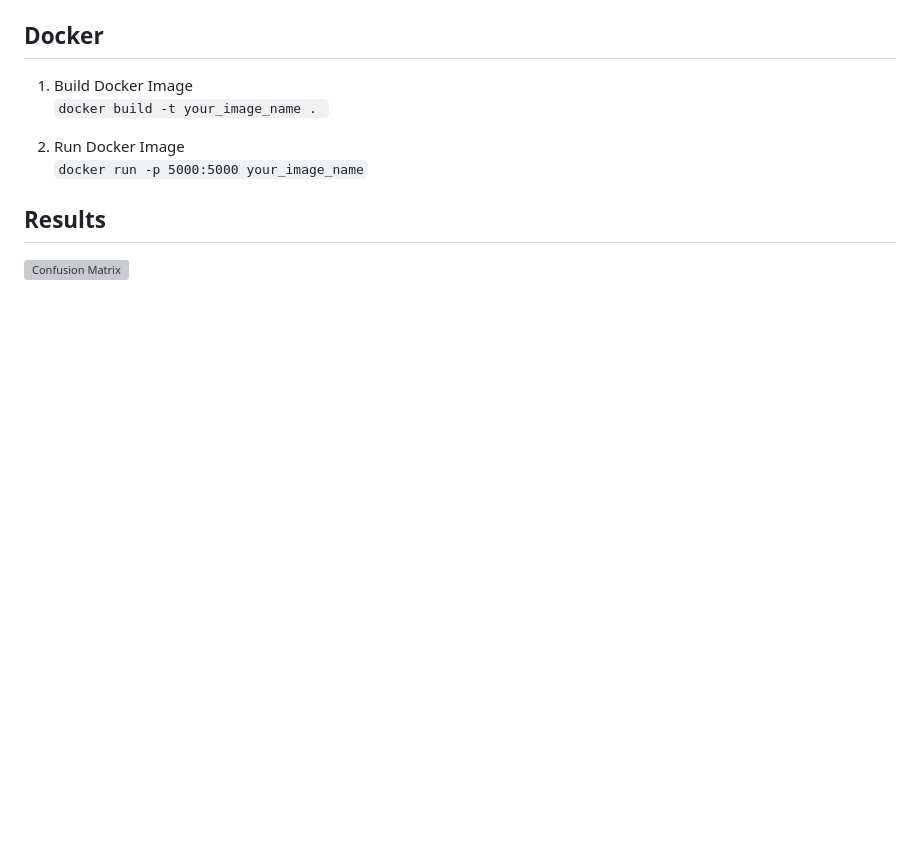
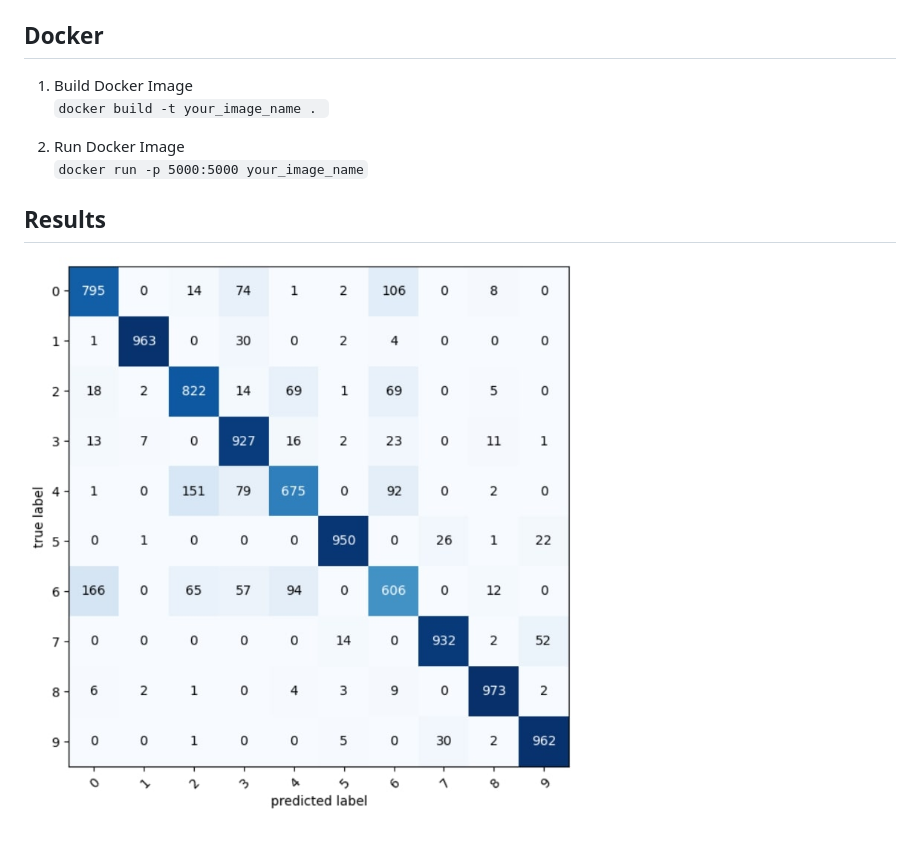
Before and after one commit to still-learning-ev/pytorch, a Markdown page: fashionMNIST/README.md, the part around the change. Rendered like a GitHub page; pictures changed too: fashionMNIST/confusion.jpg (added); blank space fills up the shorter version; grey boxes are pictures that could not be loaded.

Commit message:
images

```diff
--- a/fashionMNIST/README.md
+++ b/fashionMNIST/README.md
@@ -31,4 +31,4 @@ https://pytorch.org/
 
 
 ## Results
-![Confusion Matrix](https://github.com/still-learning-ev/pytorch/blob/main/fashionMNIST/data/confusion.jpg?raw=true "Confusion")
+![Confusion Matrix](confusion.jpg)
```
